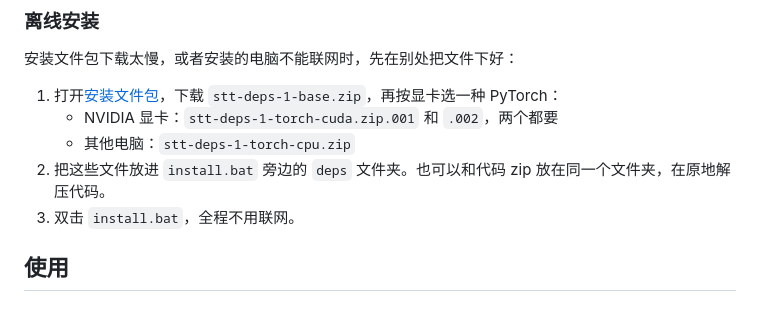
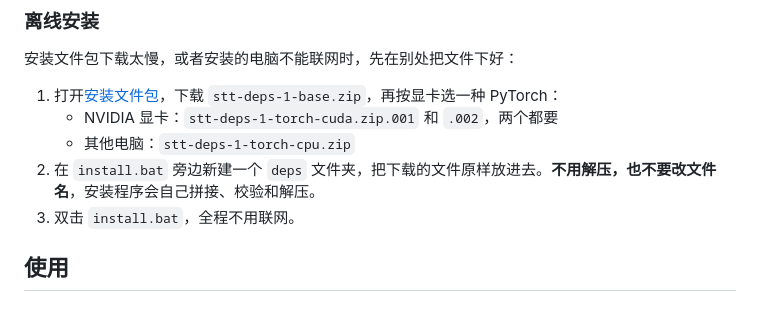
Before and after one commit to silvermoong/stocking-texture-tool, a Markdown page: README.md, the part around the change. Rendered like a GitHub page.

```diff
--- a/README.md
+++ b/README.md
@@ -58,7 +58,7 @@ GitHub 下载失败的文件，会改从各自的原始来源下载（PyPI、PyT
 1. 打开[安装文件包](https://github.com/silvermoong/stocking-texture-tool/releases/tag/deps-1)，下载 `stt-deps-1-base.zip`，再按显卡选一种 PyTorch：
    - NVIDIA 显卡：`stt-deps-1-torch-cuda.zip.001` 和 `.002`，两个都要
    - 其他电脑：`stt-deps-1-torch-cpu.zip`
-2. 把这些文件放进 `install.bat` 旁边的 `deps` 文件夹。也可以和代码 zip 放在同一个文件夹，在原地解压代码。
+2. 在 `install.bat` 旁边新建一个 `deps` 文件夹，把下载的文件原样放进去。**不用解压，也不要改文件名**，安装程序会自己拼接、校验和解压。
 3. 双击 `install.bat`，全程不用联网。
 
 ## 使用
```
Also changed, not shown: README.en.md (+1 -1 lines).
